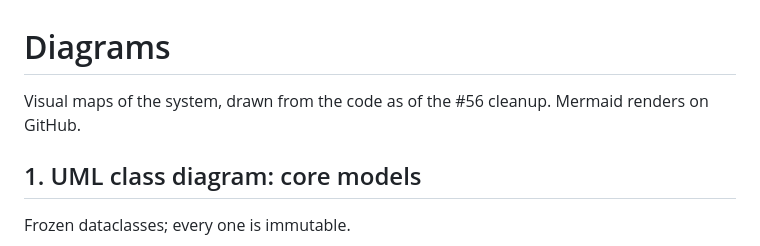
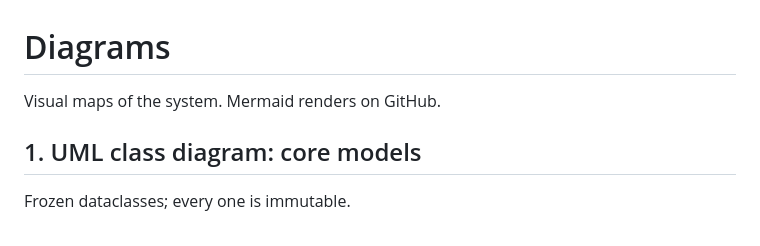
Before and after one commit to woolnerd/media-qc-agent, a Markdown page: docs/diagrams.md, the part around one of its changes. Rendered like a GitHub page.

```diff
--- a/docs/diagrams.md
+++ b/docs/diagrams.md
@@ -1,7 +1,6 @@
 # Diagrams
 
-Visual maps of the system, drawn from the code as of the #56 cleanup. Mermaid
-renders on GitHub.
+Visual maps of the system. Mermaid renders on GitHub.
 
 ## 1. UML class diagram: core models
 
```
Also changed, not shown: other parts of docs/diagrams.md (+110 -5 lines), README.md (+3 -2 lines).
